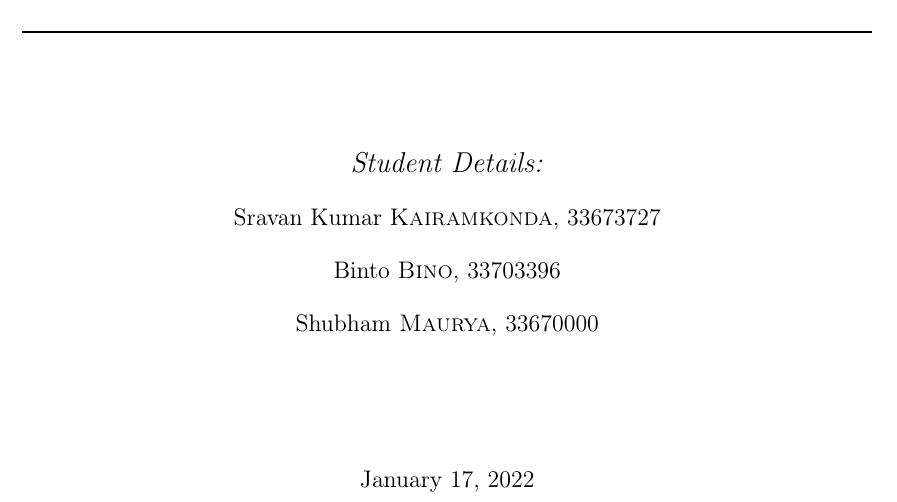
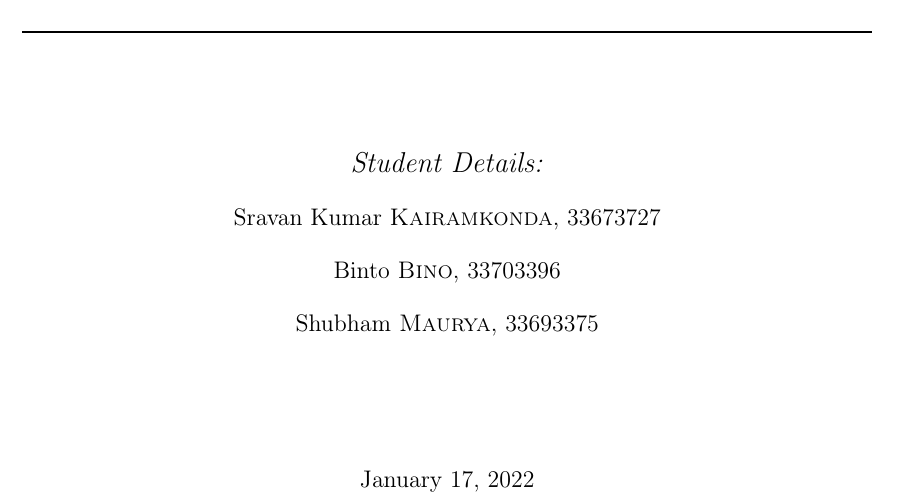
Before and after one commit to SravanGameDev/LaTexReportTemplate, a LaTeX document (main.tex, which reads 0. title/title.tex): part of page 1 of 13, cut so that both start at the same text. Compiled offline with pdfLaTeX.

Commit message:
Added teamate id  number

```diff
--- a/0. title/title.tex
+++ b/0. title/title.tex
@@ -29,7 +29,7 @@
 \Large \emph{Student Details:}\\ [0.2cm]
 \large Sravan Kumar \textsc{Kairamkonda}, 33673727\\[0.2cm]
 \large Binto \textsc{Bino}, 33703396\\[0.2cm]
-\large Shubham \textsc{Maurya}, 33670000\\[2cm] % Your name
+\large Shubham \textsc{Maurya}, 33693375\\[2cm] % Your name
 
 %----------------------------------------------------------------------------------------
 %	DATE SECTION
```
